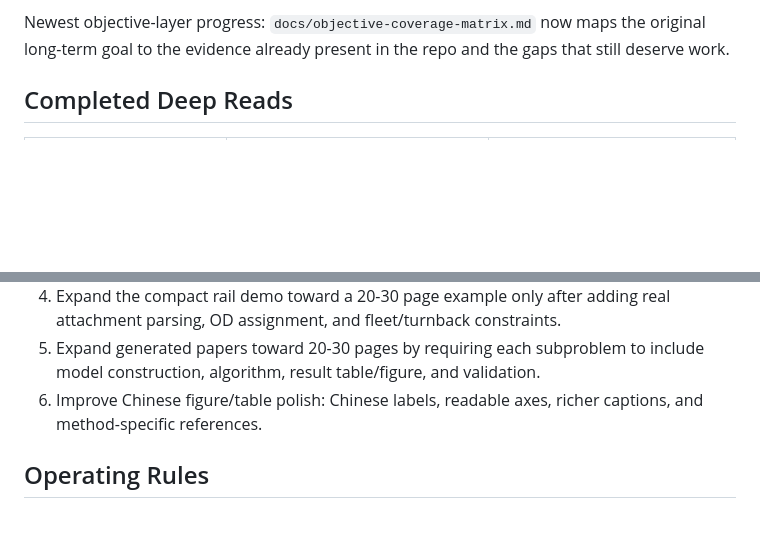
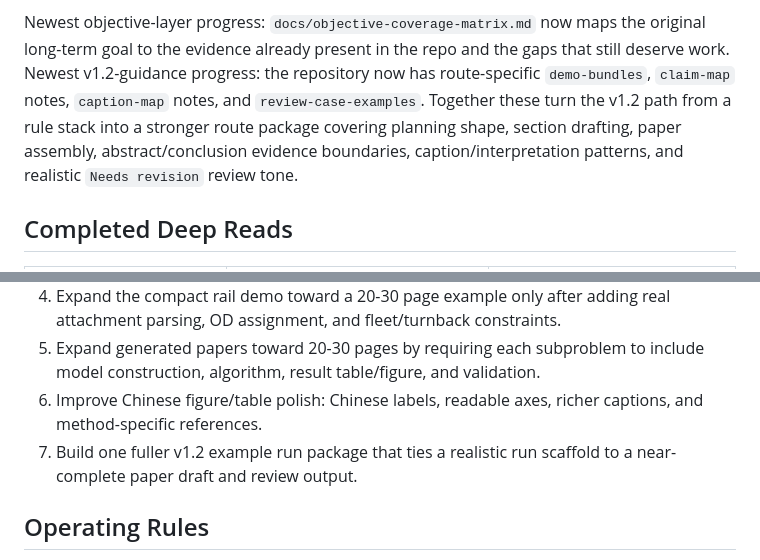
Before and after one commit to lihaichuan6686/math-modeling-paper-generator, a Markdown page: docs/continuation-state.md, 2 parts joined by grey strips. GitHub-like rendering; blank space fills up the shorter version.

Commit message:
Add review case examples for v1.2

```diff
--- a/docs/continuation-state.md
+++ b/docs/continuation-state.md
@@ -57,6 +57,7 @@ Newest source-layer progress: `inventory/source-absorption-matrix.md` now maps r
 Newest iteration-layer progress: `knowledge/cumcm/next-iteration-action-matrix.md` now turns roadmap items into concrete work items with evidence and follow-up decisions.
 
 Newest objective-layer progress: `docs/objective-coverage-matrix.md` now maps the original long-term goal to the evidence already present in the repo and the gaps that still deserve work.
+Newest v1.2-guidance progress: the repository now has route-specific `demo-bundles`, `claim-map` notes, `caption-map` notes, and `review-case-examples`. Together these turn the v1.2 path from a rule stack into a stronger route package covering planning shape, section drafting, paper assembly, abstract/conclusion evidence boundaries, caption/interpretation patterns, and realistic `Needs revision` review tone.
 
 ## Completed Deep Reads
 
@@ -127,6 +128,7 @@ Do not treat this as final paper quality. It proves the loop; the next work is e
 4. Expand the compact rail demo toward a 20-30 page example only after adding real attachment parsing, OD assignment, and fleet/turnback constraints.
 5. Expand generated papers toward 20-30 pages by requiring each subproblem to include model construction, algorithm, result table/figure, and validation.
 6. Improve Chinese figure/table polish: Chinese labels, readable axes, richer captions, and method-specific references.
+7. Build one fuller v1.2 example run package that ties a realistic run scaffold to a near-complete paper draft and review output.
 
 ## Operating Rules
 
```
